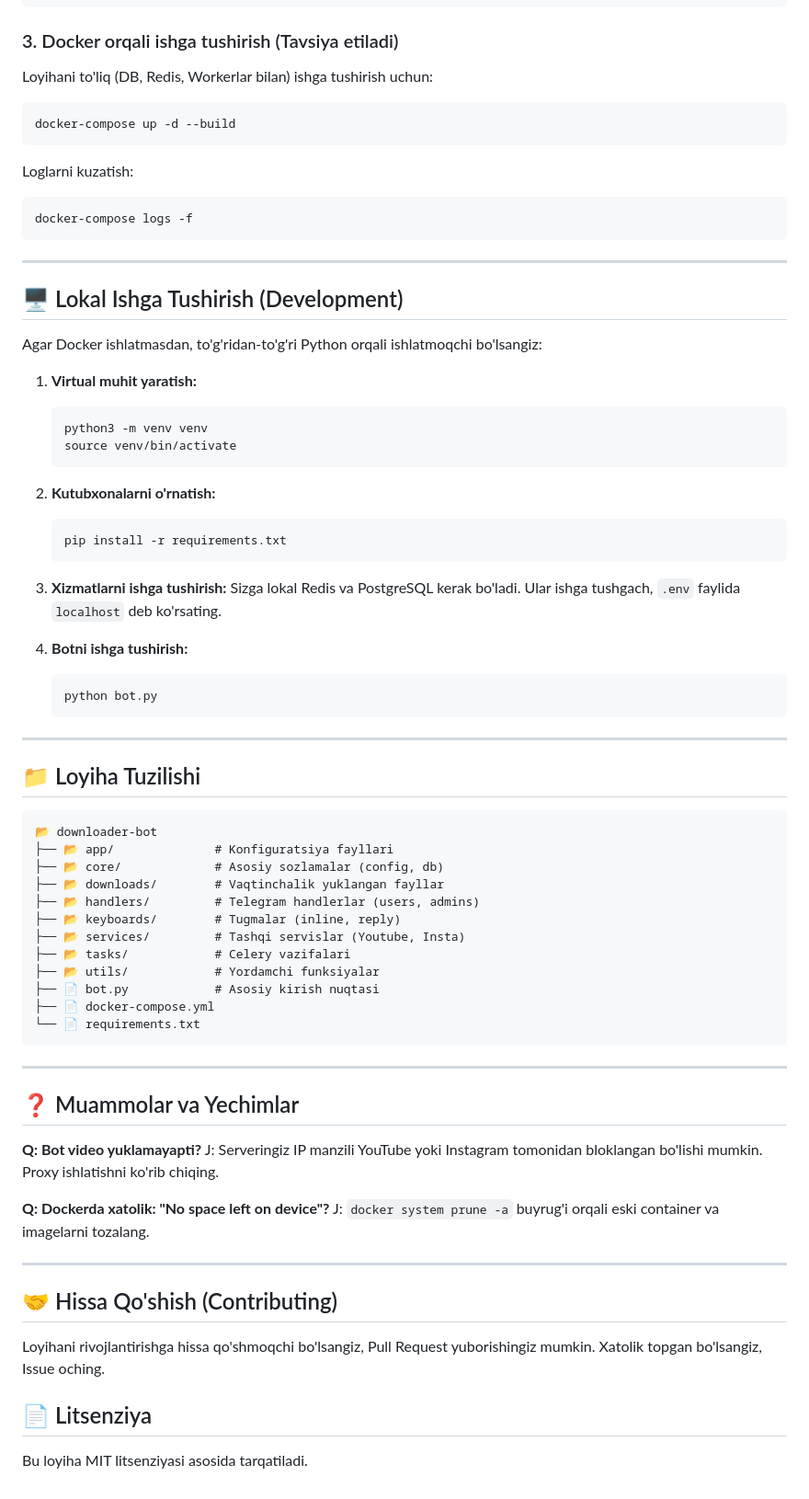
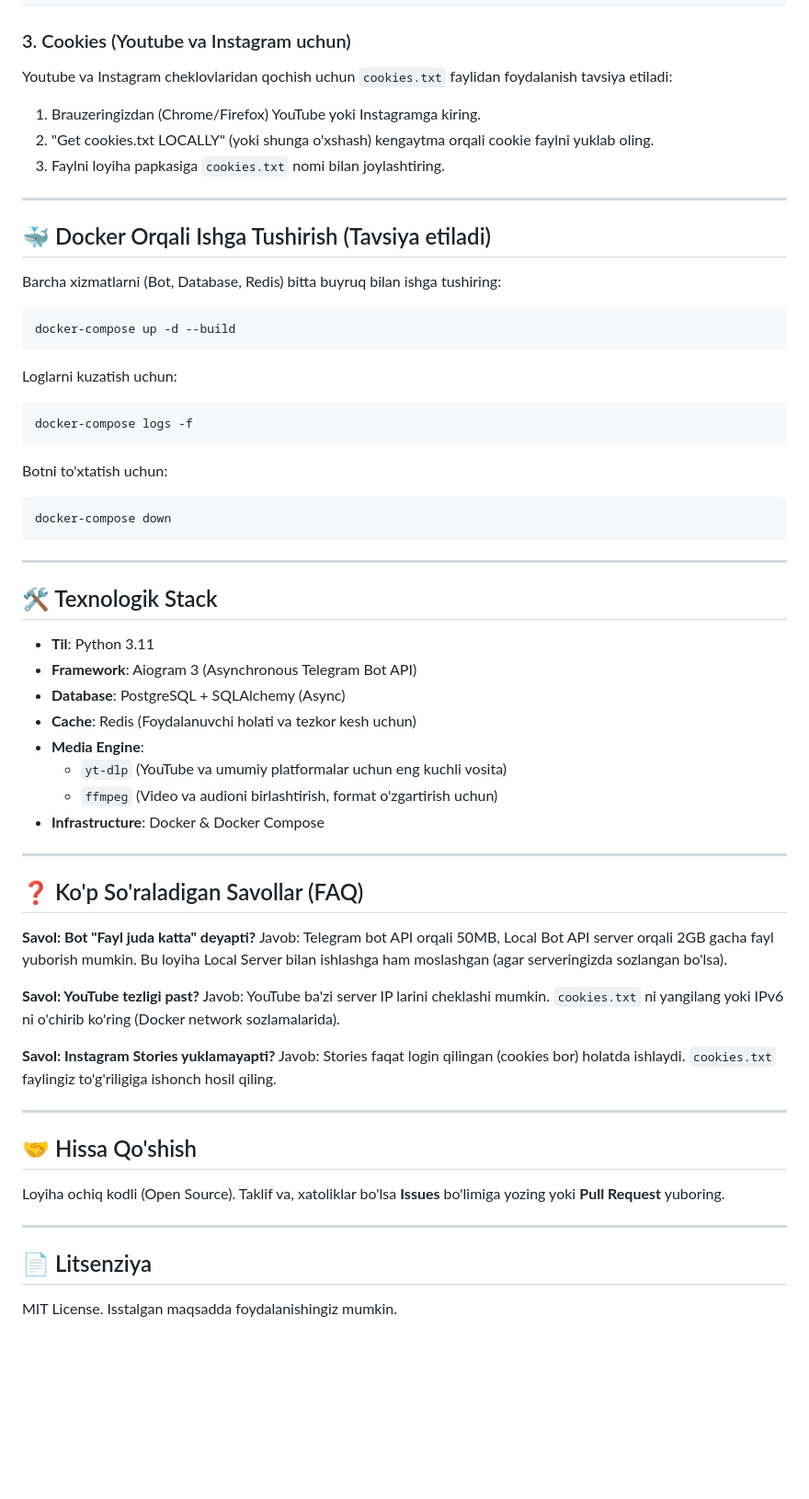
Before and after one commit to SanakulovDev/Downloader-bot, a Markdown page: README.md, the part around one of its changes. Shown at 92% size. Rendered like a GitHub page; blank space fills up the shorter version.

Commit message:
docs: Update README with new project name, detailed features, setup instructions, cookie usage, and FAQs.

````diff
--- a/README.md
+++ b/README.md
@@ -85,82 +60,68 @@ DB_HOST=postgres
 REDIS_HOST=redis
 ```
 
-### 3. Docker orqali ishga tushirish (Tavsiya etiladi)
+### 3. Cookies (Youtube va Instagram uchun)
 
-Loyihani to'liq (DB, Redis, Workerlar bilan) ishga tushirish uchun:
+Youtube va Instagram cheklovlaridan qochish uchun `cookies.txt` faylidan foydalanish tavsiya etiladi:
+1. Brauzeringizdan (Chrome/Firefox) YouTube yoki Instagramga kiring.
+2. "Get cookies.txt LOCALLY" (yoki shunga o'xshash) kengaytma orqali cookie faylni yuklab oling.
+3. Faylni loyiha papkasiga `cookies.txt` nomi bilan joylashtiring.
+
+---
+
+## 🐳 Docker Orqali Ishga Tushirish (Tavsiya etiladi)
+
+Barcha xizmatlarni (Bot, Database, Redis) bitta buyruq bilan ishga tushiring:
 
 ```bash
 docker-compose up -d --build
 ```
 
-Loglarni kuzatish:
+Loglarni kuzatish uchun:
 
 ```bash
 docker-compose logs -f
 ```
 
----
-
-## 🖥 Lokal Ishga Tushirish (Development)
-
-Agar Docker ishlatmasdan, to'g'ridan-to'g'ri Python orqali ishlatmoqchi bo'lsangiz:
-
-1. **Virtual muhit yaratish:**
-
-   ```bash
-   python3 -m venv venv
-   source venv/bin/activate
-   ```
-
-2. **Kutubxonalarni o'rnatish:**
-
-   ```bash
-   pip install -r requirements.txt
-   ```
-
-3. **Xizmatlarni ishga tushirish:**
-   Sizga lokal Redis va PostgreSQL kerak bo'ladi. Ular ishga tushgach, `.env` faylida `localhost` deb ko'rsating.
-
-4. **Botni ishga tushirish:**
-   ```bash
-   python bot.py
-   ```
-
----
-
-## 📁 Loyiha Tuzilishi
-
-```
-📂 downloader-bot
-├── 📂 app/              # Konfiguratsiya fayllari
-├── 📂 core/             # Asosiy sozlamalar (config, db)
-├── 📂 downloads/        # Vaqtinchalik yuklangan fayllar
-├── 📂 handlers/         # Telegram handlerlar (users, admins)
-├── 📂 keyboards/        # Tugmalar (inline, reply)
-├── 📂 services/         # Tashqi servislar (Youtube, Insta)
-├── 📂 tasks/            # Celery vazifalari
-├── 📂 utils/            # Yordamchi funksiyalar
-├── 📄 bot.py            # Asosiy kirish nuqtasi
-├── 📄 docker-compose.yml
-└── 📄 requirements.txt
+Botni to'xtatish uchun:
+```bash
+docker-compose down
 ```
 
 ---
 
-## ❓ Muammolar va Yechimlar
+## 🛠 Texnologik Stack
 
-**Q: Bot video yuklamayapti?**
-J: Serveringiz IP manzili YouTube yoki Instagram tomonidan bloklangan bo'lishi mumkin. Proxy ishlatishni ko'rib chiqing.
-
-**Q: Dockerda xatolik: "No space left on device"?**
-J: `docker system prune -a` buyrug'i orqali eski container va imagelarni tozalang.
+- **Til**: Python 3.11
+- **Framework**: Aiogram 3 (Asynchronous Telegram Bot API)
+- **Database**: PostgreSQL + SQLAlchemy (Async)
+- **Cache**: Redis (Foydalanuvchi holati va tezkor kesh uchun)
+- **Media Engine**:
+  - `yt-dlp` (YouTube va umumiy platformalar uchun eng kuchli vosita)
+  - `ffmpeg` (Video va audioni birlashtirish, format o'zgartirish uchun)
+- **Infrastructure**: Docker & Docker Compose
 
 ---
 
-## 🤝 Hissa Qo'shish (Contributing)
+## ❓ Ko'p So'raladigan Savollar (FAQ)
 
-Loyihani rivojlantirishga hissa qo'shmoqchi bo'lsangiz, Pull Request yuborishingiz mumkin. Xatolik topgan bo'lsangiz, Issue oching.
+**Savol: Bot "Fayl juda katta" deyapti?**
+Javob: Telegram bot API orqali 50MB, Local Bot API server orqali 2GB gacha fayl yuborish mumkin. Bu loyiha Local Server bilan ishlashga ham moslashgan (agar serveringizda sozlangan bo'lsa).
+
+**Savol: YouTube tezligi past?**
+Javob: YouTube ba'zi server IP larini cheklashi mumkin. `cookies.txt` ni yangilang yoki IPv6 ni o'chirib ko'ring (Docker network sozlamalarida).
+
+**Savol: Instagram Stories yuklamayapti?**
+Javob: Stories faqat login qilingan (cookies bor) holatda ishlaydi. `cookies.txt` faylingiz to'g'riligiga ishonch hosil qiling.
+
+---
+
+## 🤝 Hissa Qo'shish
+
+Loyiha ochiq kodli (Open Source). Taklif va, xatoliklar bo'lsa **Issues** bo'limiga yozing yoki **Pull Request** yuboring.
+
+---
 
 ## 📄 Litsenziya
 
-Bu loyiha MIT litsenziyasi asosida tarqatiladi.
+MIT License. Isstalgan maqsadda foydalanishingiz mumkin.
````
Also changed, not shown: other parts of README.md (+23 -48 lines).
